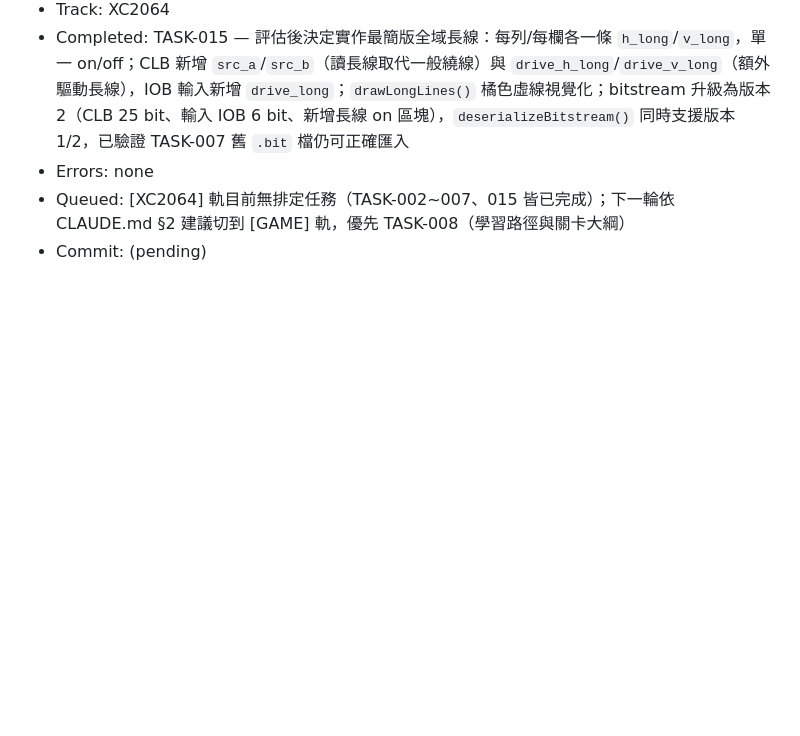
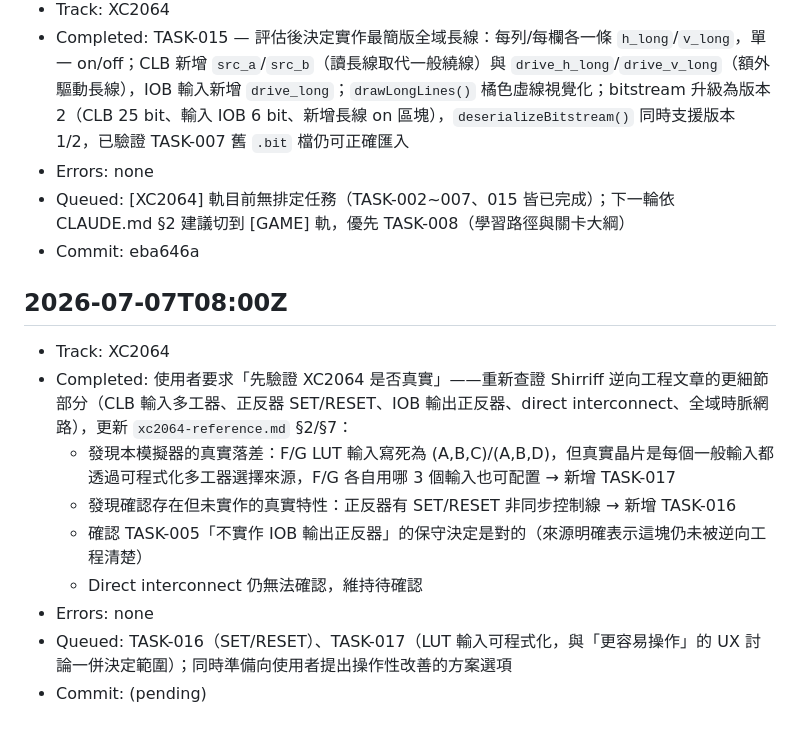
Before and after one commit to chanwunkong/SideTest, a Markdown page: FPGA/PROGRESS.md, the part around the change. Drawn GitHub-style; blank space fills up the shorter version.

```diff
--- a/FPGA/PROGRESS.md
+++ b/FPGA/PROGRESS.md
@@ -53,4 +53,15 @@
 - Completed: TASK-015 — 評估後決定實作最簡版全域長線：每列/每欄各一條 `h_long`/`v_long`，單一 on/off；CLB 新增 `src_a`/`src_b`（讀長線取代一般繞線）與 `drive_h_long`/`drive_v_long`（額外驅動長線），IOB 輸入新增 `drive_long`；`drawLongLines()` 橘色虛線視覺化；bitstream 升級為版本 2（CLB 25 bit、輸入 IOB 6 bit、新增長線 on 區塊），`deserializeBitstream()` 同時支援版本 1/2，已驗證 TASK-007 舊 `.bit` 檔仍可正確匯入
 - Errors: none
 - Queued: [XC2064] 軌目前無排定任務（TASK-002~007、015 皆已完成）；下一輪依 CLAUDE.md §2 建議切到 [GAME] 軌，優先 TASK-008（學習路徑與關卡大綱）
+- Commit: eba646a
+
+## 2026-07-07T08:00Z
+- Track: XC2064
+- Completed: 使用者要求「先驗證 XC2064 是否真實」——重新查證 Shirriff 逆向工程文章的更細節部分（CLB 輸入多工器、正反器 SET/RESET、IOB 輸出正反器、direct interconnect、全域時脈網路），更新 `xc2064-reference.md` §2/§7：
+  - 發現本模擬器的真實落差：F/G LUT 輸入寫死為 (A,B,C)/(A,B,D)，但真實晶片是每個一般輸入都透過可程式化多工器選擇來源，F/G 各自用哪 3 個輸入也可配置 → 新增 TASK-017
+  - 發現確認存在但未實作的真實特性：正反器有 SET/RESET 非同步控制線 → 新增 TASK-016
+  - 確認 TASK-005「不實作 IOB 輸出正反器」的保守決定是對的（來源明確表示這塊仍未被逆向工程清楚）
+  - Direct interconnect 仍無法確認，維持待確認
+- Errors: none
+- Queued: TASK-016（SET/RESET）、TASK-017（LUT 輸入可程式化，與「更容易操作」的 UX 討論一併決定範圍）；同時準備向使用者提出操作性改善的方案選項
 - Commit: (pending)
```
Also changed, not shown: FPGA/TASKS.md (+7 -1 lines), FPGA/docs/xc2064-reference.md (+8 -5 lines).
